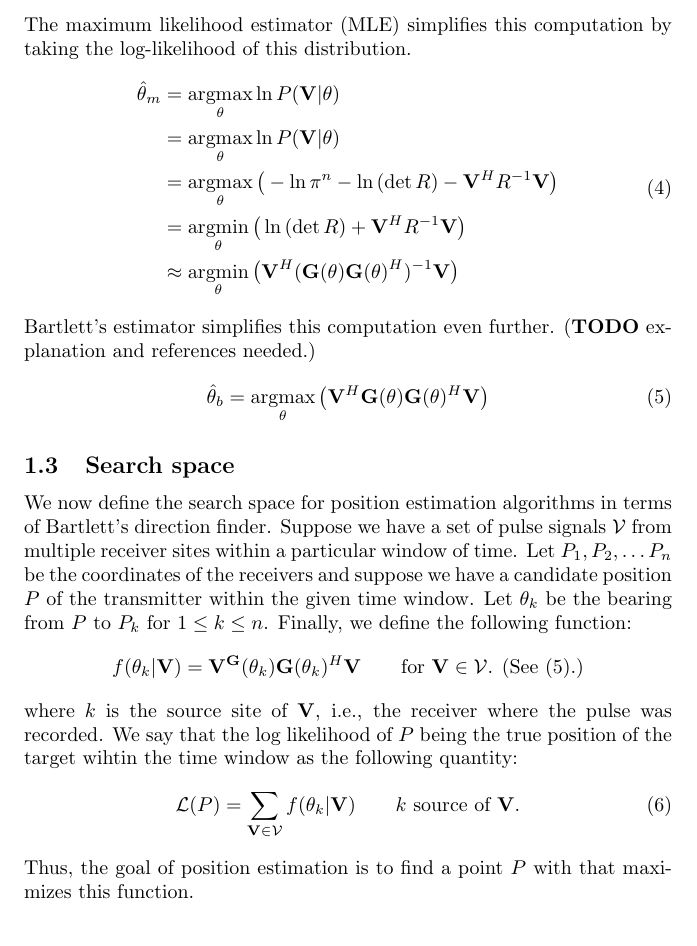
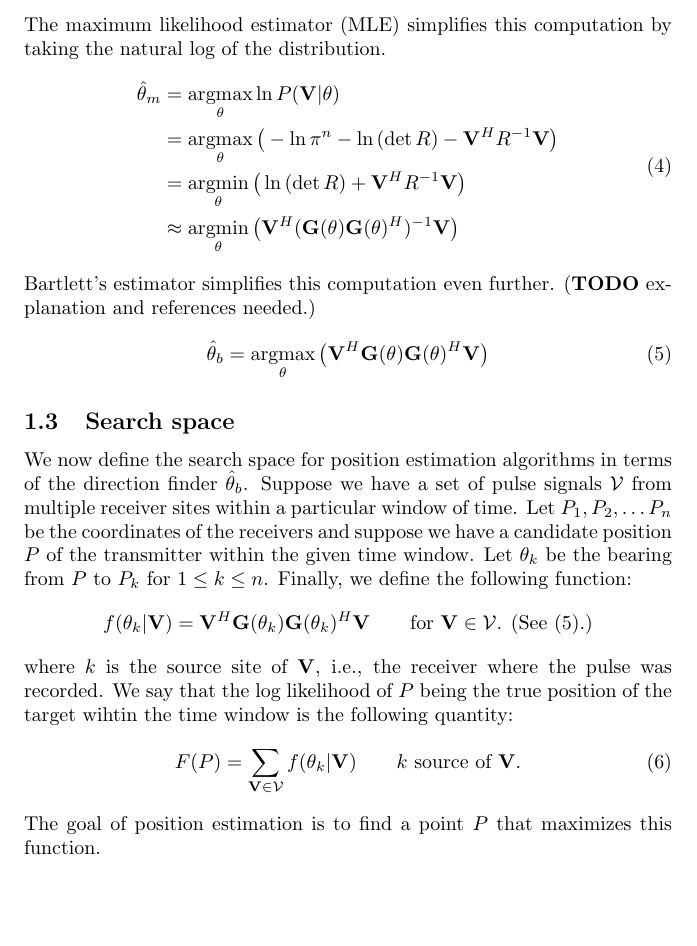
Before and after one commit to QRAAT/QRAAT-doc, a LaTeX paper (tracking.tex): part of page 3 of 4, cut so that both start at the same text. Compiled offline with pdfLaTeX.

Commit message:
tracking.tex: various typos.

```diff
--- a/tracking.tex
+++ b/tracking.tex
@@ -102,12 +102,11 @@ $t$ is equal to the power of $\mathbf{V}$.
   \subsection{Direction finders}
 The direction finder computes the most probable $\theta$ given the signal $\mathbf{V}$:
 $$ \argmax_\theta{P( \mathbf{V} | \theta )}$$
-The maximum likelihood estimator (MLE) simplifies this computation by taking the log-likelihood
-of this distribution.
+The maximum likelihood estimator (MLE) simplifies this computation by taking the natural log
+of the distribution.
 \begin{equation}
   \begin{aligned}
     \hat{\theta}_{m} &= \argmax_\theta{ \ln{P(\mathbf{V} | \theta)} } \\
-                 &= \argmax_\theta{ \ln{P(\mathbf{V} | \theta)} } \\
                  &= \argmax_\theta{\big( -{\ln{\pi^n}} - \ln{(\det{R})} -
                       \mathbf{V}^HR^{-1}\mathbf{V} \big)} \\
                  &= \argmin_\theta{\big( \ln{(\det{R})} + \mathbf{V}^HR^{-1}\mathbf{V} \big)} \\
@@ -124,25 +123,25 @@ and references needed.)
 \end{equation}
 
   \subsection{Search space}
-We now define the search space for position estimation algorithms in terms of Bartlett's
-direction finder. Suppose we have a set of pulse signals $\mathcal{V}$ from multiple receiver
+We now define the search space for position estimation algorithms in terms of the direction
+finder $\hat{\theta}_b$. Suppose we have a set of pulse signals $\mathcal{V}$ from multiple receiver
 sites within a particular window of time. Let $P_1, P_2, \dots P_n$ be the coordinates of the
 receivers and suppose we have a candidate position $P$ of the transmitter within the given
 time window. Let $\theta_k$ be the bearing from $P$ to $P_k$ for $1 \le k \le n$. Finally,
 we define the following function:
 \begin{equation*}
   f(\theta_k | \mathbf{V}) =
-    \mathbf{V}^\mathbf{G}(\theta_k)\mathbf{G}(\theta_k)^H\mathbf{V}
+    \mathbf{V}^H\mathbf{G}(\theta_k)\mathbf{G}(\theta_k)^H\mathbf{V}
   \qquad \text{for $\mathbf{V} \in \mathcal{V}$. (See (\ref{eq:bartlett}).)}
 \end{equation*}
 where $k$ is the source site of $\mathbf{V}$, i.e., the receiver where the pulse was recorded.
 We say that the log likelihood of $P$ being the true position of the target wihtin the time
-window as the following quantity:
+window is the following quantity:
 \begin{equation}
-  \mathcal{L}(P) = \sum_{\mathbf{V} \in \mathcal{V}}{f(\theta_k | \mathbf{V}})
+  F(P) = \sum_{\mathbf{V} \in \mathcal{V}}{f(\theta_k | \mathbf{V}})
   \qquad \text{$k$ source of $\mathbf{V}$.}
 \end{equation}
-Thus, the goal of position estimation is to find a point $P$ with that maximizes this
+The goal of position estimation is to find a point $P$ that maximizes this
 function.
 
 \pagebreak
```
Also changed, not shown: tracking.tex (2 more changed lines).
